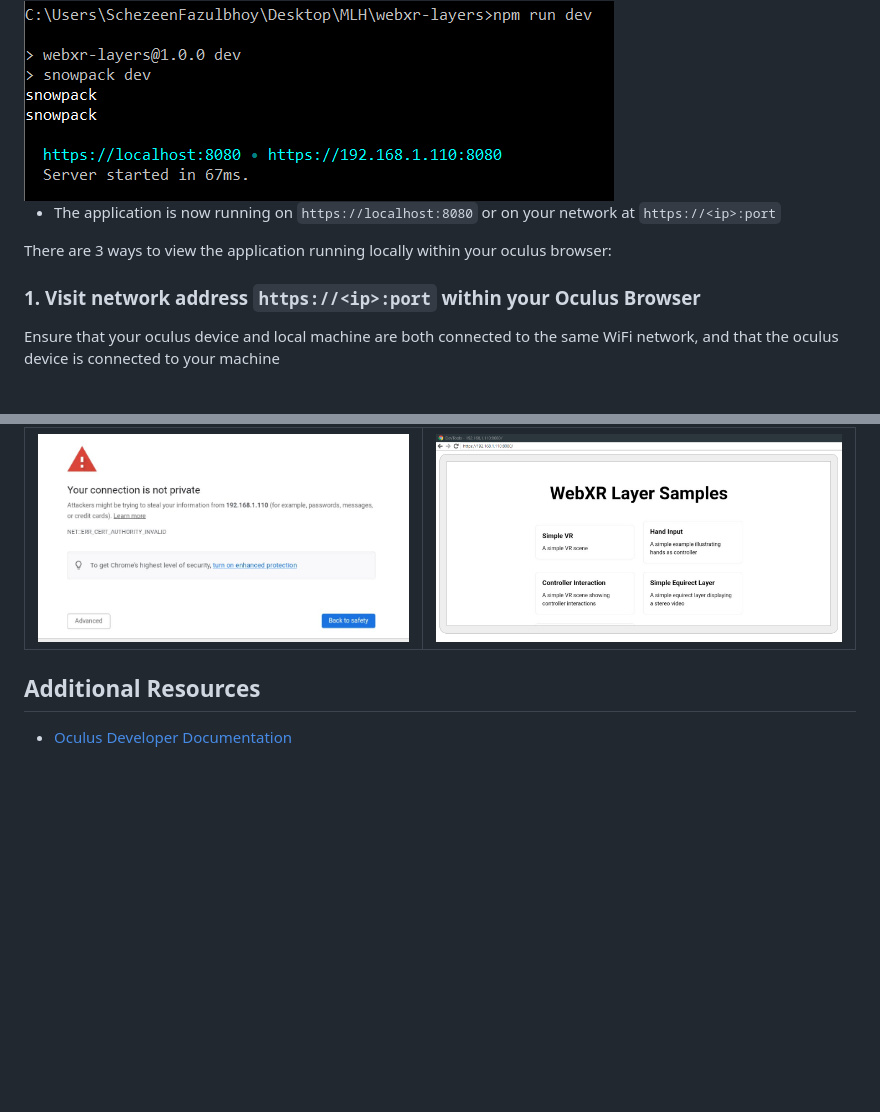
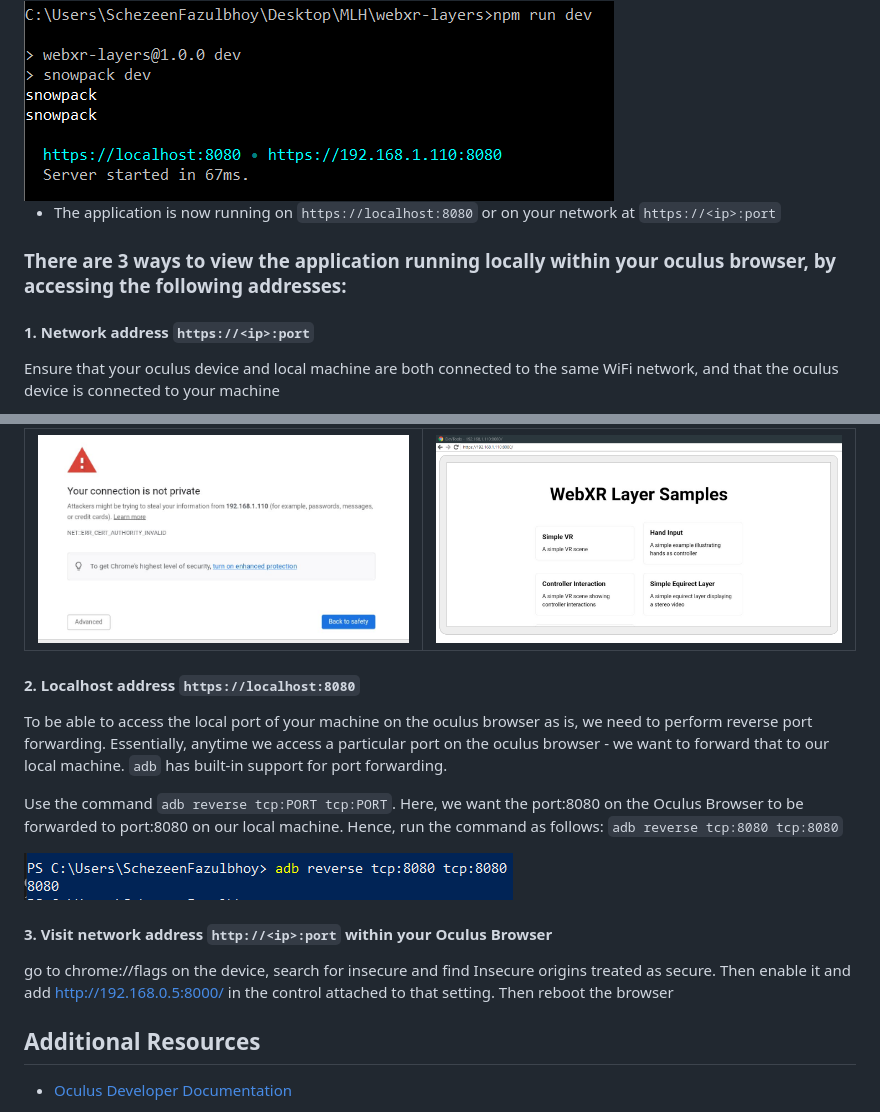
Before and after one commit to sovoid/webxr-layers, a Markdown page: docs/Oculus-Dev-Setup.md, 2 parts joined by grey strips. GitHub-like rendering; pictures changed too: docs/assests/portforwarding.PNG (added); blank space fills up the shorter version.

Commit message:
docs: Steps for reverse port forwarding

```diff
--- a/docs/Oculus-Dev-Setup.md
+++ b/docs/Oculus-Dev-Setup.md
@@ -59,9 +59,10 @@ In order to run a WebXR based application in the Oculus Browser, we need to esta
 
 - The application is now running on `https://localhost:8080` or on your network at `https://<ip>:port`
 
-There are 3 ways to view the application running locally within your oculus browser:
+### There are 3 ways to view the application running locally within your oculus browser, by accessing the following addresses:
 
-###  1. Visit network address `https://<ip>:port` within your Oculus Browser
+
+####  1. Network address `https://<ip>:port`
 Ensure that your oculus device and local machine are both connected to the same WiFi network, and that the oculus device is connected to your machine
 
 If prompted with the *your connection is not private* screen, click on *advanced* and then *proceed to _IP:PORT_ url*. This  should redirect you to the locally running application and allow you to interact with it.
@@ -73,6 +74,20 @@ If prompted with the *your connection is not private* screen, click on *advanced
     </tr>
 </table>
 
+#### 2.  Localhost address `https://localhost:8080`
+
+To be able to access the local port of your machine on the oculus browser as is, we need to perform reverse port forwarding. Essentially, anytime we access a particular port on the oculus browser - we want to forward that to our local machine. `adb` has built-in support for port forwarding.
+
+Use the command `adb reverse tcp:PORT tcp:PORT`. Here, we want the port:8080 on the Oculus Browser to be forwarded to port:8080 on our local machine. Hence, run the command as follows:
+`adb reverse tcp:8080 tcp:8080`
+
+<img src="./assests/portforwarding.PNG" style="border: 1px solid black"/>
+
+
+
+####  3. Visit network address `http://<ip>:port` within your Oculus Browser
+go to chrome://flags on the device, search for insecure and find Insecure origins treated as secure. Then enable it and add http://192.168.0.5:8000/ in the control attached to that setting. Then reboot the browser
+
 
 ## Additional Resources
 - [Oculus Developer Documentation](https://developer.oculus.com/develop/)
```
